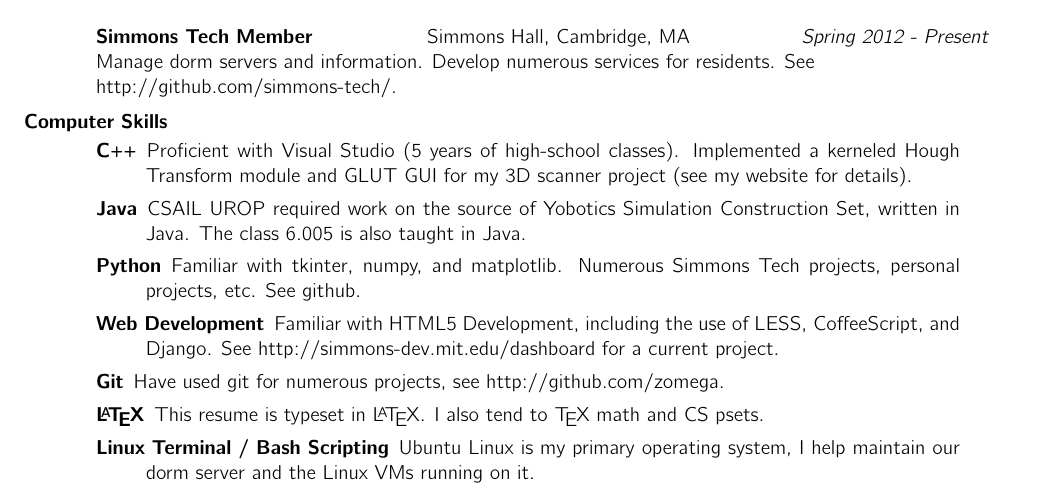
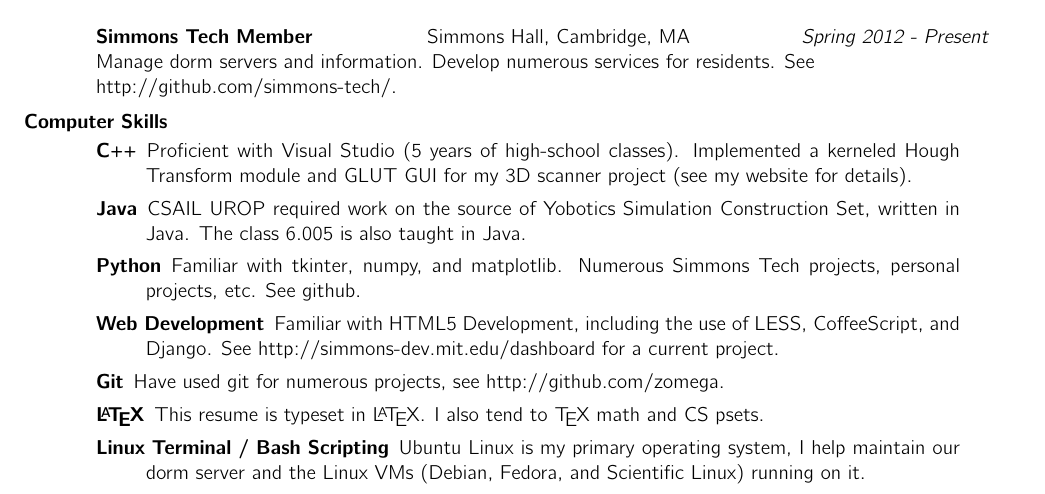
Before and after one commit to Zomega/Resume, a LaTeX CV (resume.tex): part of the page, cut so that both start at the same text. Compiled offline with pdfLaTeX.

Commit message:
Lists distros of Simmons server VMs explicitly

```diff
--- a/resume.tex
+++ b/resume.tex
@@ -110,7 +110,7 @@
 
 				\item[\LaTeX] This resume is typeset in \LaTeX. I also tend to \TeX \space math and CS psets.
 
-				\item[Linux Terminal / Bash Scripting] Ubuntu Linux is my primary operating system, I help maintain our dorm server and the Linux VMs running on it.
+				\item[Linux Terminal / Bash Scripting] Ubuntu Linux is my primary operating system, I help maintain our dorm server and the Linux VMs (Debian, Fedora, and Scientific Linux) running on it.
 
 			\end{description}
 	\end{resume}
```
Also changed, not shown: resume.pdf.
